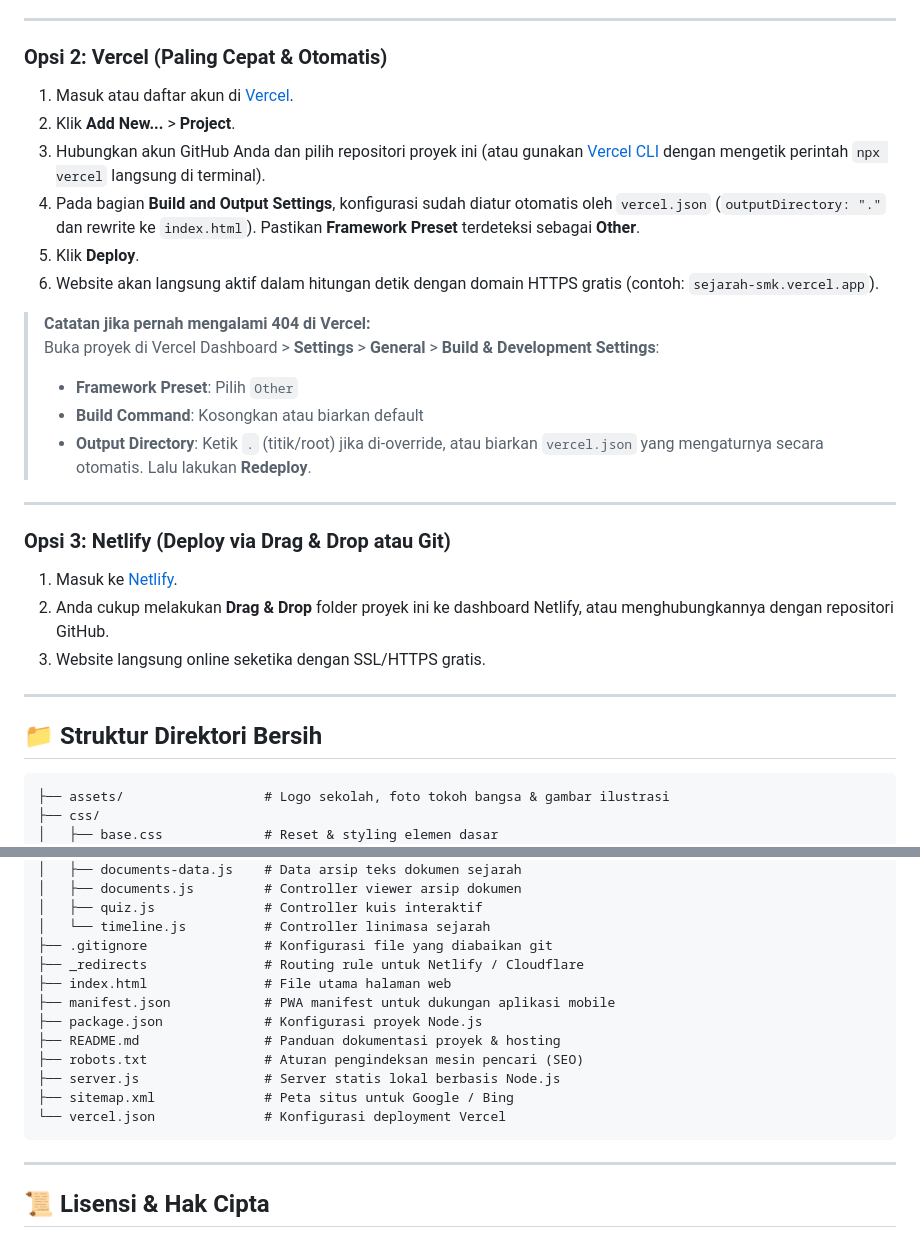
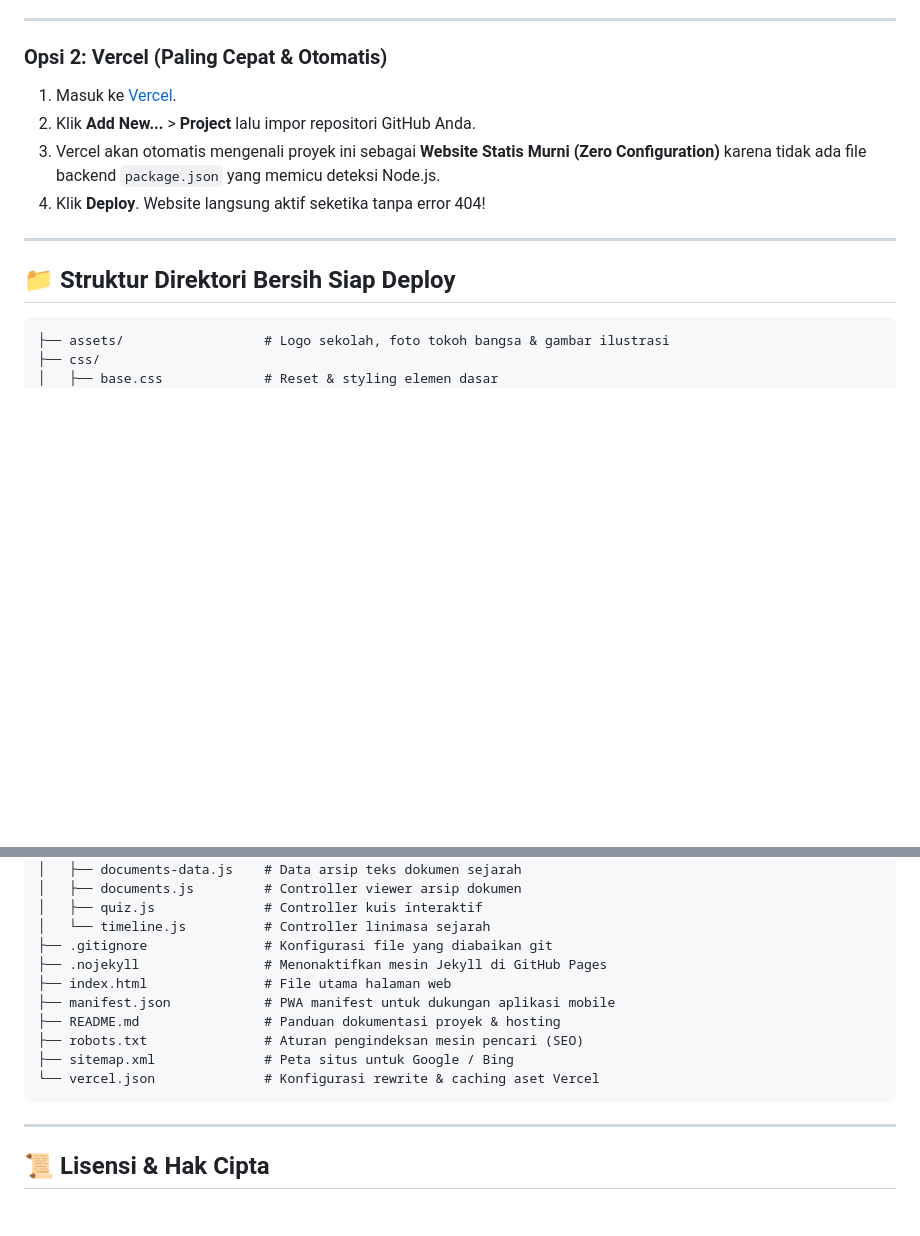
Before and after one commit to yogarhmnd/ilmusejarah-pgri11, a Markdown page: README.md, 2 parts joined by grey strips. GitHub-like rendering; blank space fills up the shorter version.

Commit message:
docs: update README.md

````diff
--- a/README.md
+++ b/README.md
@@ -73,30 +73,14 @@ Proyek ini dibuat menggunakan standar web modern murni (**HTML5, CSS3, ES Module
 ---
 
 ### Opsi 2: Vercel (Paling Cepat & Otomatis)
-1. Masuk atau daftar akun di [Vercel](https://vercel.com).
-2. Klik **Add New...** > **Project**.
-3. Hubungkan akun GitHub Anda dan pilih repositori proyek ini (atau gunakan [Vercel CLI](https://vercel.com/cli) dengan mengetik perintah `npx vercel` langsung di terminal).
-4. Pada bagian **Build and Output Settings**, konfigurasi sudah diatur otomatis oleh `vercel.json` (`outputDirectory: "."` dan rewrite ke `index.html`). Pastikan **Framework Preset** terdeteksi sebagai **Other**.
-5. Klik **Deploy**.
-6. Website akan langsung aktif dalam hitungan detik dengan domain HTTPS gratis (contoh: `sejarah-smk.vercel.app`).
-
-> **Catatan jika pernah mengalami 404 di Vercel:**
-> Buka proyek di Vercel Dashboard > **Settings** > **General** > **Build & Development Settings**:
-> - **Framework Preset**: Pilih `Other`
-> - **Build Command**: Kosongkan atau biarkan default
-> - **Output Directory**: Ketik `.` (titik/root) jika di-override, atau biarkan `vercel.json` yang mengaturnya secara otomatis.
-> Lalu lakukan **Redeploy**.
+1. Masuk ke [Vercel](https://vercel.com).
+2. Klik **Add New...** > **Project** lalu impor repositori GitHub Anda.
+3. Vercel akan otomatis mengenali proyek ini sebagai **Website Statis Murni (Zero Configuration)** karena tidak ada file backend `package.json` yang memicu deteksi Node.js.
+4. Klik **Deploy**. Website langsung aktif seketika tanpa error 404!
 
 ---
 
-### Opsi 3: Netlify (Deploy via Drag & Drop atau Git)
-1. Masuk ke [Netlify](https://app.netlify.com).
-2. Anda cukup melakukan **Drag & Drop** folder proyek ini ke dashboard Netlify, atau menghubungkannya dengan repositori GitHub.
-3. Website langsung online seketika dengan SSL/HTTPS gratis.
-
----
-
-## 📁 Struktur Direktori Bersih
+## 📁 Struktur Direktori Bersih Siap Deploy
 
 ```text
 ├── assets/                  # Logo sekolah, foto tokoh bangsa & gambar ilustrasi
@@ -116,15 +100,13 @@ Proyek ini dibuat menggunakan standar web modern murni (**HTML5, CSS3, ES Module
 │   ├── quiz.js              # Controller kuis interaktif
 │   └── timeline.js          # Controller linimasa sejarah
 ├── .gitignore               # Konfigurasi file yang diabaikan git
-├── _redirects               # Routing rule untuk Netlify / Cloudflare
+├── .nojekyll                # Menonaktifkan mesin Jekyll di GitHub Pages
 ├── index.html               # File utama halaman web
 ├── manifest.json            # PWA manifest untuk dukungan aplikasi mobile
-├── package.json             # Konfigurasi proyek Node.js
 ├── README.md                # Panduan dokumentasi proyek & hosting
 ├── robots.txt               # Aturan pengindeksan mesin pencari (SEO)
-├── server.js                # Server statis lokal berbasis Node.js
 ├── sitemap.xml              # Peta situs untuk Google / Bing
-└── vercel.json              # Konfigurasi deployment Vercel
+└── vercel.json              # Konfigurasi rewrite & caching aset Vercel
 ```
 
 ---
````
